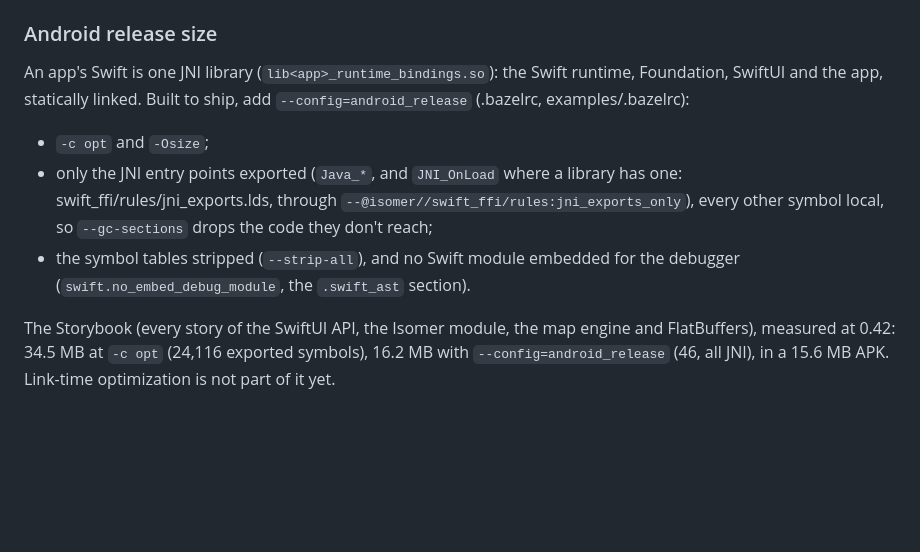
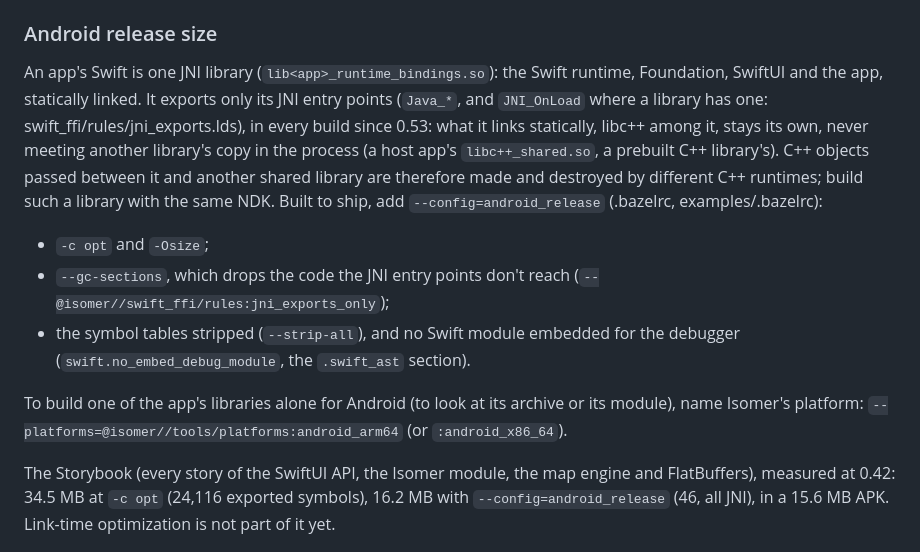
Before and after one commit to AttilaTheFun/isomer, a Markdown page: README.md, the part around the change. Rendered like a GitHub page; blank space fills up the shorter version.

Commit message:
README: JNI libraries export only their entry points in every build; the Android platforms to build one library alone

```diff
--- a/README.md
+++ b/README.md
@@ -882,17 +882,27 @@ do the same in an app's own tooling.
 ### Android release size
 
 An app's Swift is one JNI library (`lib<app>_runtime_bindings.so`): the
-Swift runtime, Foundation, SwiftUI and the app, statically linked. Built
-to ship, add `--config=android_release` (.bazelrc, examples/.bazelrc):
+Swift runtime, Foundation, SwiftUI and the app, statically linked. It
+exports only its JNI entry points (`Java_*`, and `JNI_OnLoad` where a
+library has one: swift_ffi/rules/jni_exports.lds), in every build since
+0.53: what it links statically, libc++ among it, stays its own, never
+meeting another library's copy in the process (a host app's
+`libc++_shared.so`, a prebuilt C++ library's). C++ objects passed between
+it and another shared library are therefore made and destroyed by
+different C++ runtimes; build such a library with the same NDK. Built to
+ship, add `--config=android_release` (.bazelrc, examples/.bazelrc):
 
 - `-c opt` and `-Osize`;
-- only the JNI entry points exported (`Java_*`, and `JNI_OnLoad` where a
-  library has one: swift_ffi/rules/jni_exports.lds, through
-  `--@isomer//swift_ffi/rules:jni_exports_only`), every other symbol local,
-  so `--gc-sections` drops the code they don't reach;
+- `--gc-sections`, which drops the code the JNI entry points don't reach
+  (`--@isomer//swift_ffi/rules:jni_exports_only`);
 - the symbol tables stripped (`--strip-all`), and no Swift module embedded
   for the debugger (`swift.no_embed_debug_module`, the `.swift_ast`
   section).
+
+To build one of the app's libraries alone for Android (to look at its
+archive or its module), name Isomer's platform:
+`--platforms=@isomer//tools/platforms:android_arm64` (or
+`:android_x86_64`).
 
 The Storybook (every story of the SwiftUI API, the Isomer module, the map
 engine and FlatBuffers), measured at 0.42: 34.5 MB at `-c opt` (24,116
```
